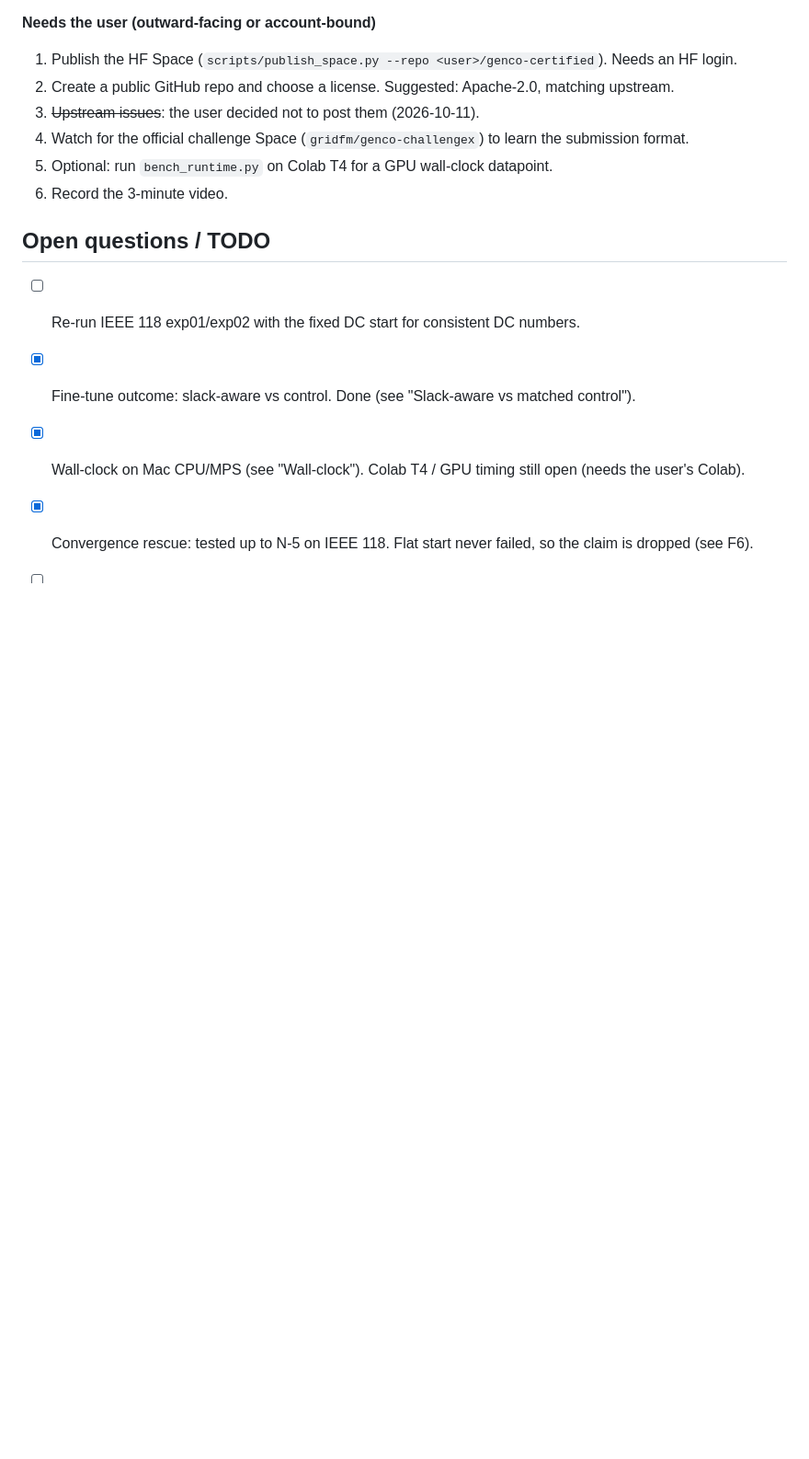
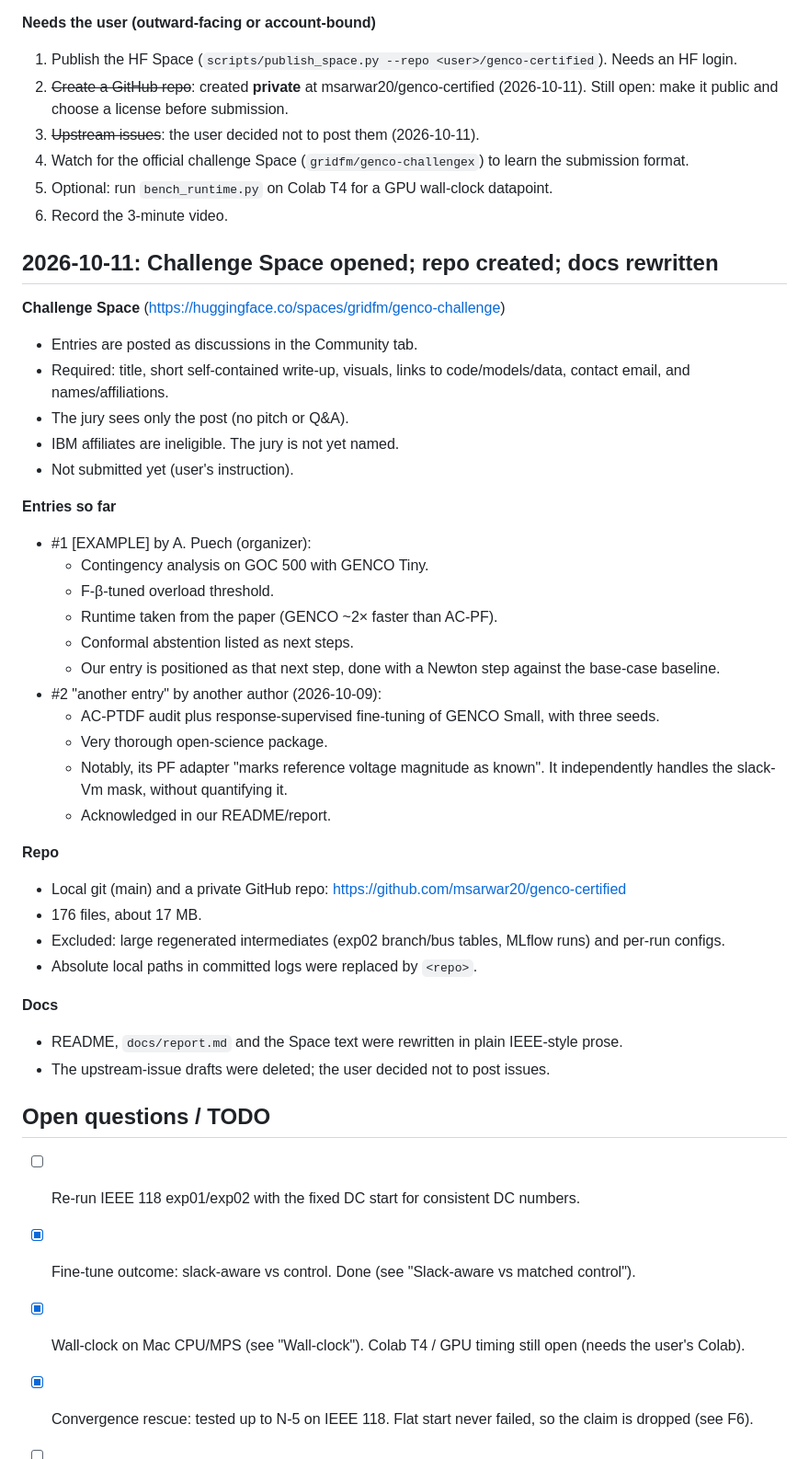
Before and after one commit to msarwar20/genco-certified, a Markdown page: RESEARCH_LOG.md, the part around the change. Shown at 92% size. Drawn GitHub-style; blank space fills up the shorter version.

Commit message:
Log challenge Space details and repo setup

```diff
--- a/RESEARCH_LOG.md
+++ b/RESEARCH_LOG.md
@@ -513,11 +513,43 @@ Source: `scripts/exp04_embedding_probe.py`, `results/exp04/case118_ieee_base_pro
 
 **Needs the user (outward-facing or account-bound)**
 1. Publish the HF Space (`scripts/publish_space.py --repo <user>/genco-certified`). Needs an HF login.
-2. Create a public GitHub repo and choose a license. Suggested: Apache-2.0, matching upstream.
+2. ~~Create a GitHub repo~~: created **private** at msarwar20/genco-certified (2026-10-11). Still open: make it public and choose a license before submission.
 3. ~~Upstream issues~~: the user decided not to post them (2026-10-11).
 4. Watch for the official challenge Space (`gridfm/genco-challengex`) to learn the submission format.
 5. Optional: run `bench_runtime.py` on Colab T4 for a GPU wall-clock datapoint.
 6. Record the 3-minute video.
+
+## 2026-10-11: Challenge Space opened; repo created; docs rewritten
+
+**Challenge Space** (https://huggingface.co/spaces/gridfm/genco-challenge)
+- Entries are posted as discussions in the Community tab.
+- Required: title, short self-contained write-up, visuals, links to code/models/data, contact email, and names/affiliations.
+- The jury sees only the post (no pitch or Q&A).
+- IBM affiliates are ineligible. The jury is not yet named.
+- Not submitted yet (user's instruction).
+
+**Entries so far**
+- #1 [EXAMPLE] by A. Puech (organizer):
+  - Contingency analysis on GOC 500 with GENCO Tiny.
+  - F-β-tuned overload threshold.
+  - Runtime taken from the paper (GENCO ~2× faster than AC-PF).
+  - Conformal abstention listed as next steps.
+  - Our entry is positioned as that next step, done with a Newton step against the base-case baseline.
+- #2 "another entry" by another author (2026-10-09):
+  - AC-PTDF audit plus response-supervised fine-tuning of GENCO Small, with three seeds.
+  - Very thorough open-science package.
+  - Notably, its PF adapter "marks reference voltage magnitude as known". It independently handles the slack-Vm mask, without quantifying it.
+  - Acknowledged in our README/report.
+
+**Repo**
+- Local git (main) and a private GitHub repo: https://github.com/msarwar20/genco-certified
+- 176 files, about 17 MB.
+- Excluded: large regenerated intermediates (exp02 branch/bus tables, MLflow runs) and per-run configs.
+- Absolute local paths in committed logs were replaced by `<repo>`.
+
+**Docs**
+- README, `docs/report.md` and the Space text were rewritten in plain IEEE-style prose.
+- The upstream-issue drafts were deleted; the user decided not to post issues.
 
 ## Open questions / TODO
 
```
